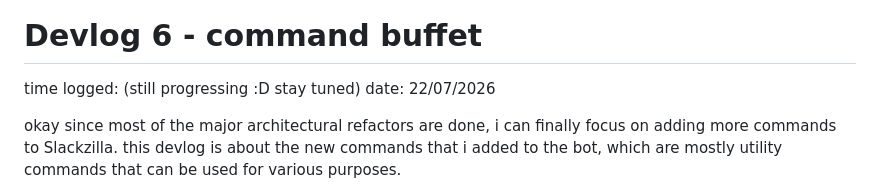
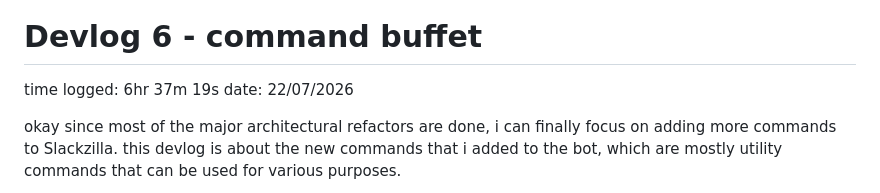
Before and after one commit to rylvion/slackzilla, a Markdown page: assets/devlogs/devlog6.md, the part around the change printed below. GitHub-like rendering.

Commit message:
added terminal output image to Devlog 6 and added the time logged

```diff
--- a/assets/devlogs/devlog6.md
+++ b/assets/devlogs/devlog6.md
@@ -1,5 +5,5 @@
 # Devlog 6 - command buffet
-time logged: (still progressing :D stay tuned)
+time logged: 6hr 37m 19s
 date: 22/07/2026
 
 okay since most of the major architectural refactors are done, i can finally focus on adding more commands to Slackzilla. this devlog is about the new commands that i added to the bot, which are mostly utility commands that can be used for various purposes.
```
Also changed, not shown: other parts of assets/devlogs/devlog6.md (+4 -0 lines), assets/attachments/d6/terminal-output.png (added).
